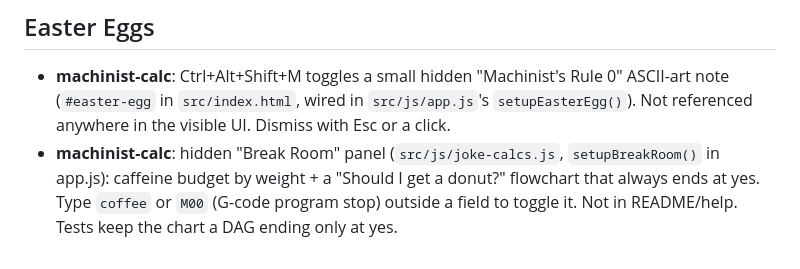
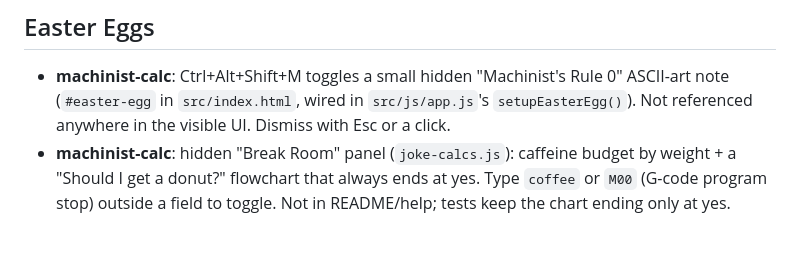
Before and after one commit to i-machine-things/machinist-calc, a Markdown page: .claude/CODING_NOTES.md, the part around the change. Rendered like a GitHub page.

Commit message:
docs: shorten Break Room note to fit the 300-character style rule
Co-Authored-By: Claude Sonnet 5 <noreply@anthropic.com>

```diff
--- a/.claude/CODING_NOTES.md
+++ b/.claude/CODING_NOTES.md
@@ -82,4 +82,4 @@ This project is Electron/Node, not the Python/PyQt/PyInstaller stack the shared
 ## Easter Eggs
 
 - **machinist-calc**: Ctrl+Alt+Shift+M toggles a small hidden "Machinist's Rule 0" ASCII-art note (`#easter-egg` in `src/index.html`, wired in `src/js/app.js`'s `setupEasterEgg()`). Not referenced anywhere in the visible UI. Dismiss with Esc or a click.
-- **machinist-calc**: hidden "Break Room" panel (`src/js/joke-calcs.js`, `setupBreakRoom()` in app.js): caffeine budget by weight + a "Should I get a donut?" flowchart that always ends at yes. Type `coffee` or `M00` (G-code program stop) outside a field to toggle it. Not in README/help. Tests keep the chart a DAG ending only at yes.
+- **machinist-calc**: hidden "Break Room" panel (`joke-calcs.js`): caffeine budget by weight + a "Should I get a donut?" flowchart that always ends at yes. Type `coffee` or `M00` (G-code program stop) outside a field to toggle. Not in README/help; tests keep the chart ending only at yes.
```
